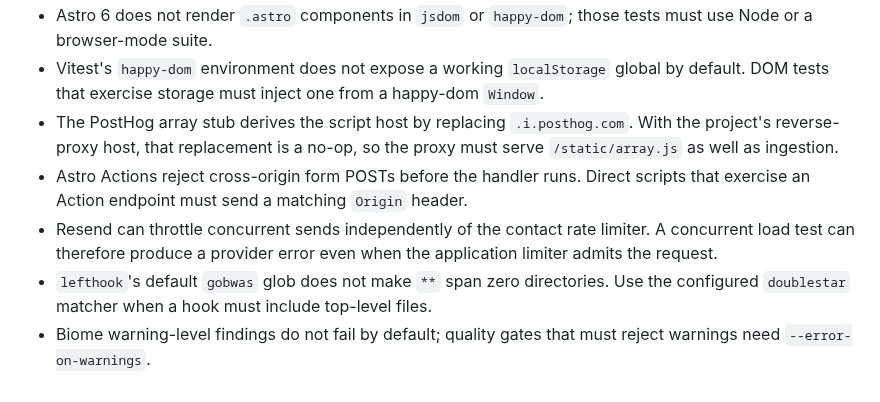
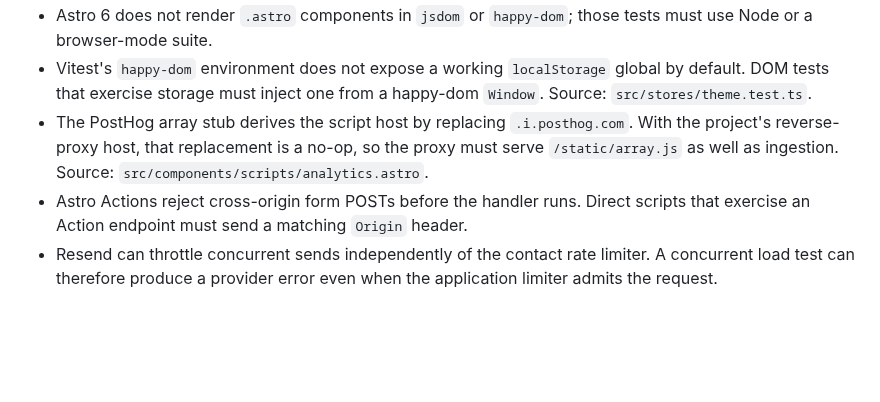
Before and after one commit to adeonir/adeonir.dev, a Markdown page: CODEBASE.md, the part around one of its changes. Rendered like a GitHub page; blank space fills up the shorter version.

```diff
--- a/CODEBASE.md
+++ b/CODEBASE.md
@@ -35,7 +33,5 @@
 - Astro 6 does not render `.astro` components in `jsdom` or `happy-dom`; those tests must use Node or a browser-mode suite.
-- Vitest's `happy-dom` environment does not expose a working `localStorage` global by default. DOM tests that exercise storage must inject one from a happy-dom `Window`.
-- The PostHog array stub derives the script host by replacing `.i.posthog.com`. With the project's reverse-proxy host, that replacement is a no-op, so the proxy must serve `/static/array.js` as well as ingestion.
+- Vitest's `happy-dom` environment does not expose a working `localStorage` global by default. DOM tests that exercise storage must inject one from a happy-dom `Window`. Source: `src/stores/theme.test.ts`.
+- The PostHog array stub derives the script host by replacing `.i.posthog.com`. With the project's reverse-proxy host, that replacement is a no-op, so the proxy must serve `/static/array.js` as well as ingestion. Source: `src/components/scripts/analytics.astro`.
 - Astro Actions reject cross-origin form POSTs before the handler runs. Direct scripts that exercise an Action endpoint must send a matching `Origin` header.
 - Resend can throttle concurrent sends independently of the contact rate limiter. A concurrent load test can therefore produce a provider error even when the application limiter admits the request.
-- `lefthook`'s default `gobwas` glob does not make `**` span zero directories. Use the configured `doublestar` matcher when a hook must include top-level files.
-- Biome warning-level findings do not fail by default; quality gates that must reject warnings need `--error-on-warnings`.
```
Also changed, not shown: other parts of CODEBASE.md (+17 -19 lines).
